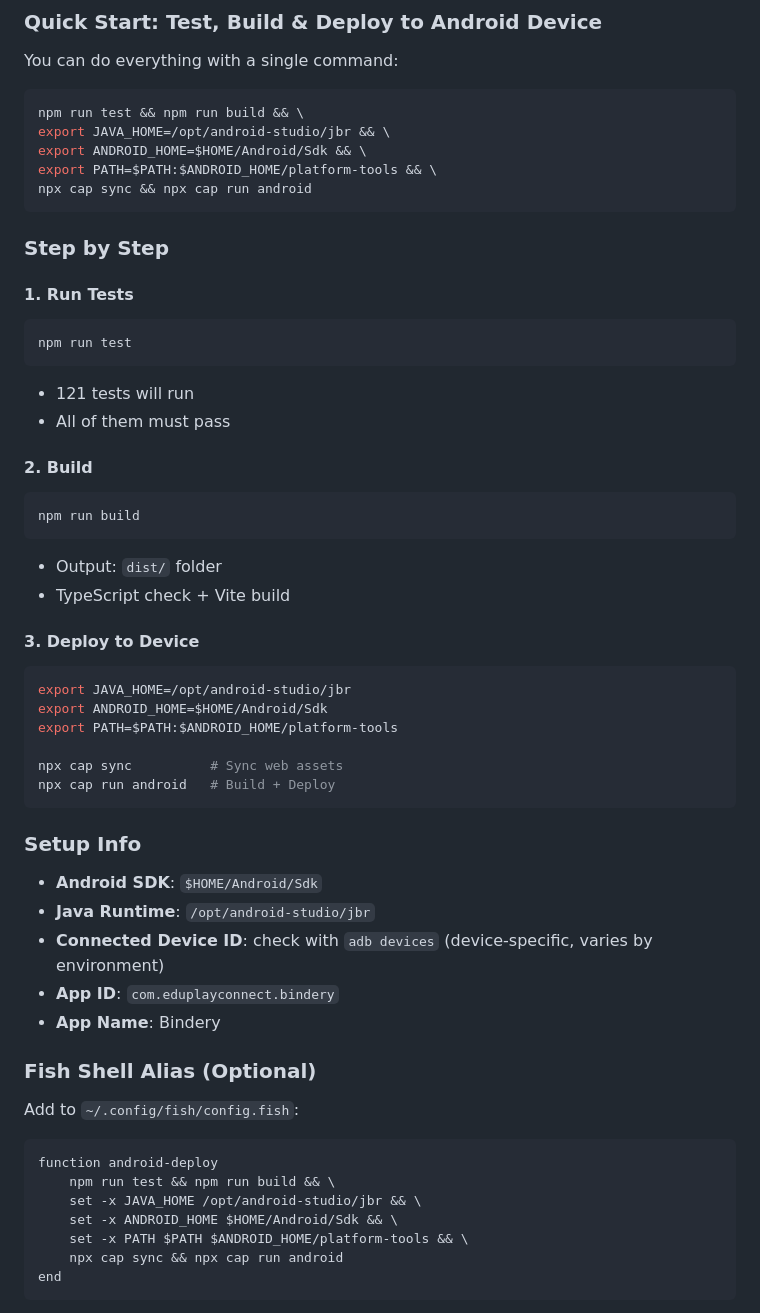
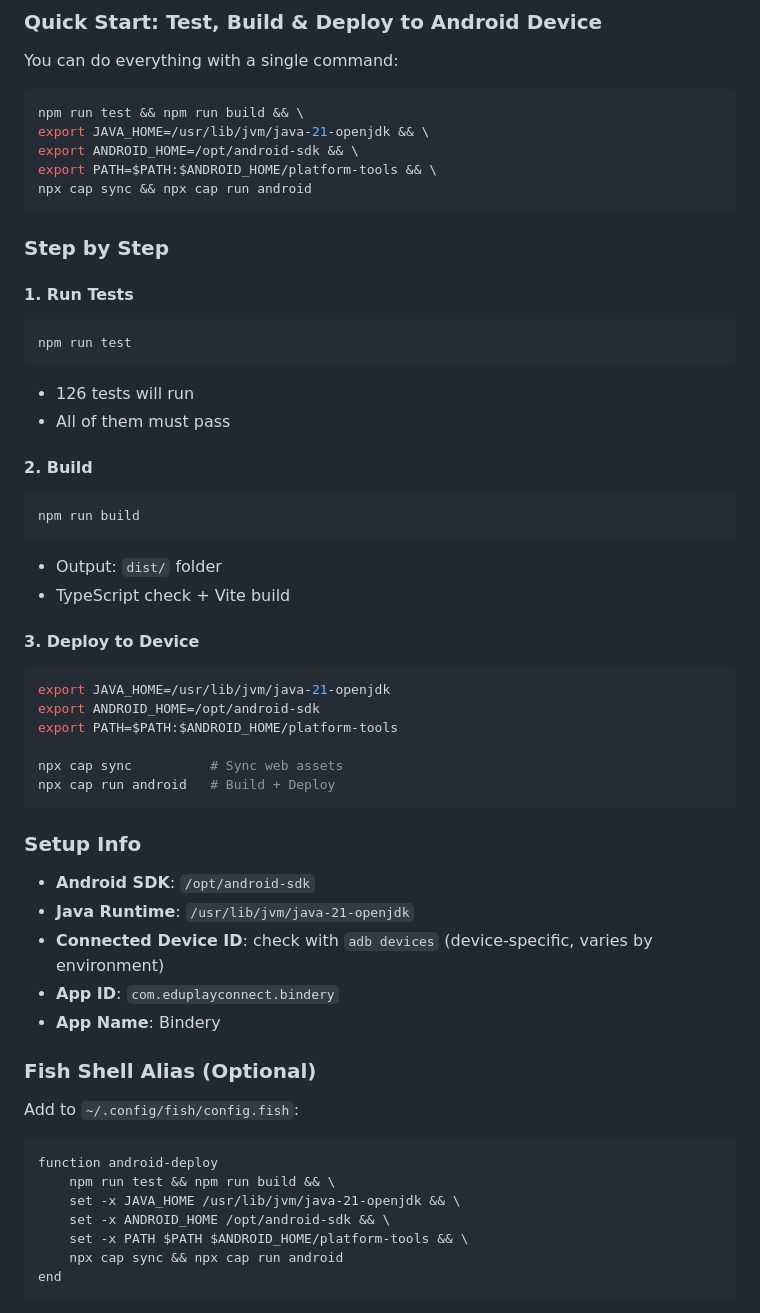
Before and after one commit to YUSAKRU/bindery, a Markdown page: CLAUDE.md, the part around one of its changes. Rendered like a GitHub page.

````diff
--- a/CLAUDE.md
+++ b/CLAUDE.md
@@ -15,8 +15,8 @@ You can do everything with a single command:
 
 ```bash
 npm run test && npm run build && \
-export JAVA_HOME=/opt/android-studio/jbr && \
-export ANDROID_HOME=$HOME/Android/Sdk && \
+export JAVA_HOME=/usr/lib/jvm/java-21-openjdk && \
+export ANDROID_HOME=/opt/android-sdk && \
 export PATH=$PATH:$ANDROID_HOME/platform-tools && \
 npx cap sync && npx cap run android
 ```
@@ -27,7 +27,7 @@ npx cap sync && npx cap run android
 ```bash
 npm run test
 ```
-- 121 tests will run
+- 126 tests will run
 - All of them must pass
 
 #### 2. Build
@@ -39,8 +39,8 @@ npm run build
 
 #### 3. Deploy to Device
 ```bash
-export JAVA_HOME=/opt/android-studio/jbr
-export ANDROID_HOME=$HOME/Android/Sdk
+export JAVA_HOME=/usr/lib/jvm/java-21-openjdk
+export ANDROID_HOME=/opt/android-sdk
 export PATH=$PATH:$ANDROID_HOME/platform-tools
 
 npx cap sync          # Sync web assets
@@ -49,8 +49,8 @@ npx cap run android   # Build + Deploy
 
 ### Setup Info
 
-- **Android SDK**: `$HOME/Android/Sdk`
-- **Java Runtime**: `/opt/android-studio/jbr`
+- **Android SDK**: `/opt/android-sdk`
+- **Java Runtime**: `/usr/lib/jvm/java-21-openjdk`
 - **Connected Device ID**: check with `adb devices` (device-specific, varies by environment)
 - **App ID**: `com.eduplayconnect.bindery`
 - **App Name**: Bindery
@@ -62,8 +62,8 @@ Add to `~/.config/fish/config.fish`:
 ```fish
 function android-deploy
     npm run test && npm run build && \
-    set -x JAVA_HOME /opt/android-studio/jbr && \
-    set -x ANDROID_HOME $HOME/Android/Sdk && \
+    set -x JAVA_HOME /usr/lib/jvm/java-21-openjdk && \
+    set -x ANDROID_HOME /opt/android-sdk && \
     set -x PATH $PATH $ANDROID_HOME/platform-tools && \
     npx cap sync && npx cap run android
 end
````
Also changed, not shown: other parts of CLAUDE.md (+9 -9 lines).
